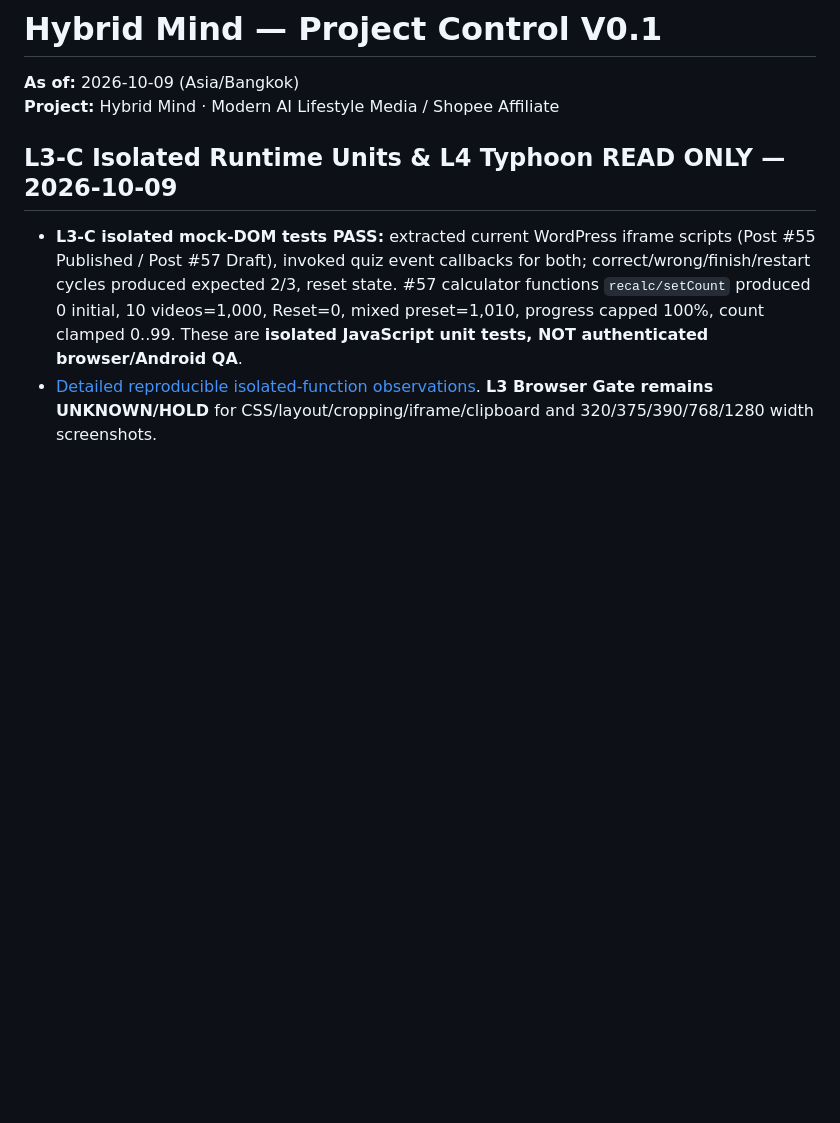
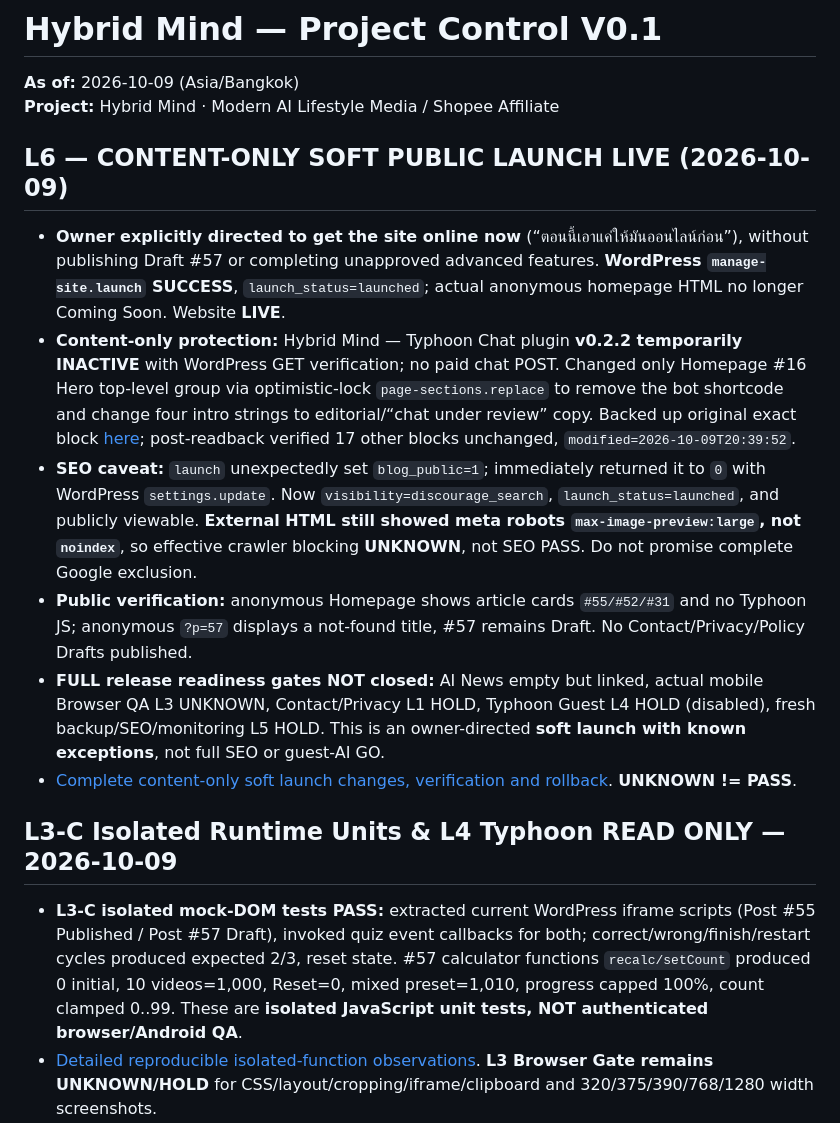
Before and after one commit to nustanakritwithai/HybridMind-, a Markdown page: docs/PROJECT_CONTROL.md, the part around the change. Rendered like a GitHub page; blank space fills up the shorter version.

Commit message:
docs: set Hybrid Mind operational state to owner-directed live content-only soft launch

```diff
--- a/docs/PROJECT_CONTROL.md
+++ b/docs/PROJECT_CONTROL.md
@@ -8,6 +8,16 @@
 
 
 
+
+
+## L6 — CONTENT-ONLY SOFT PUBLIC LAUNCH LIVE (2026-10-09)
+
+- **Owner explicitly directed to get the site online now** (“ตอนนี้เอาแค่ให้มันออนไลน์ก่อน”), without publishing Draft #57 or completing unapproved advanced features. **WordPress `manage-site.launch` SUCCESS**, `launch_status=launched`; actual anonymous homepage HTML no longer Coming Soon. Website **LIVE**.
+- **Content-only protection:** Hybrid Mind — Typhoon Chat plugin **v0.2.2 temporarily INACTIVE** with WordPress GET verification; no paid chat POST. Changed only Homepage #16 Hero top-level group via optimistic-lock `page-sections.replace` to remove the bot shortcode and change four intro strings to editorial/“chat under review” copy. Backed up original exact block [here](wordpress/L6_SOFT_LAUNCH_HERO_CONTENT_ONLY_PRECHANGE_2026-10-09.md); post-readback verified 17 other blocks unchanged, `modified=2026-10-09T20:39:52`.
+- **SEO caveat:** `launch` unexpectedly set `blog_public=1`; immediately returned it to `0` with WordPress `settings.update`. Now `visibility=discourage_search`, `launch_status=launched`, and publicly viewable. **External HTML still showed meta robots `max-image-preview:large`, not `noindex`**, so effective crawler blocking **UNKNOWN**, not SEO PASS. Do not promise complete Google exclusion.
+- **Public verification:** anonymous Homepage shows article cards `#55/#52/#31` and no Typhoon JS; anonymous `?p=57` displays a not-found title, #57 remains Draft. No Contact/Privacy/Policy Drafts published.
+- **FULL release readiness gates NOT closed:** AI News empty but linked, actual mobile Browser QA L3 UNKNOWN, Contact/Privacy L1 HOLD, Typhoon Guest L4 HOLD (disabled), fresh backup/SEO/monitoring L5 HOLD. This is an owner-directed **soft launch with known exceptions**, not full SEO or guest-AI GO.
+- [Complete content-only soft launch changes, verification and rollback](releases/L6_CONTENT_ONLY_SOFT_LAUNCH_2026-10-09.md). **UNKNOWN != PASS**.
 
 ## L3-C Isolated Runtime Units & L4 Typhoon READ ONLY — 2026-10-09
 
```
